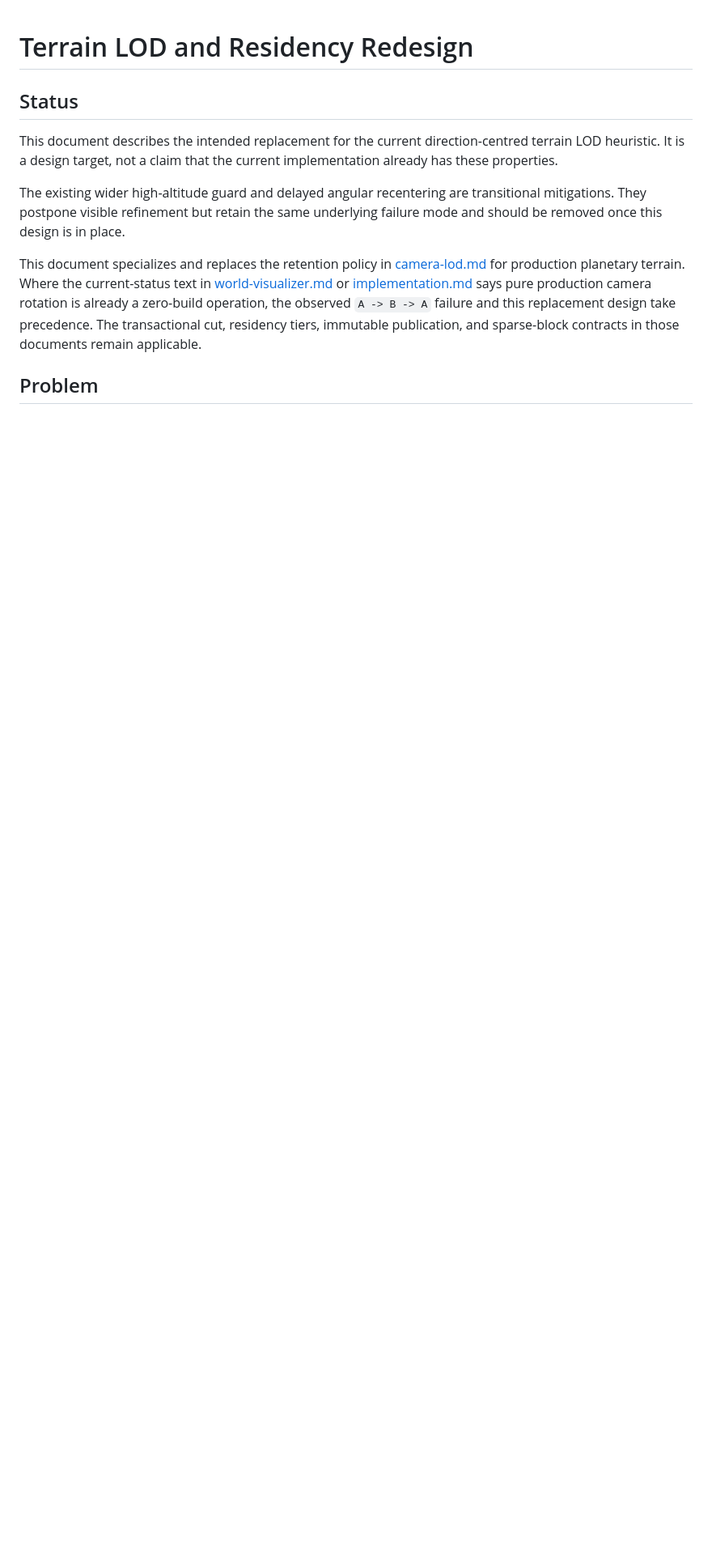
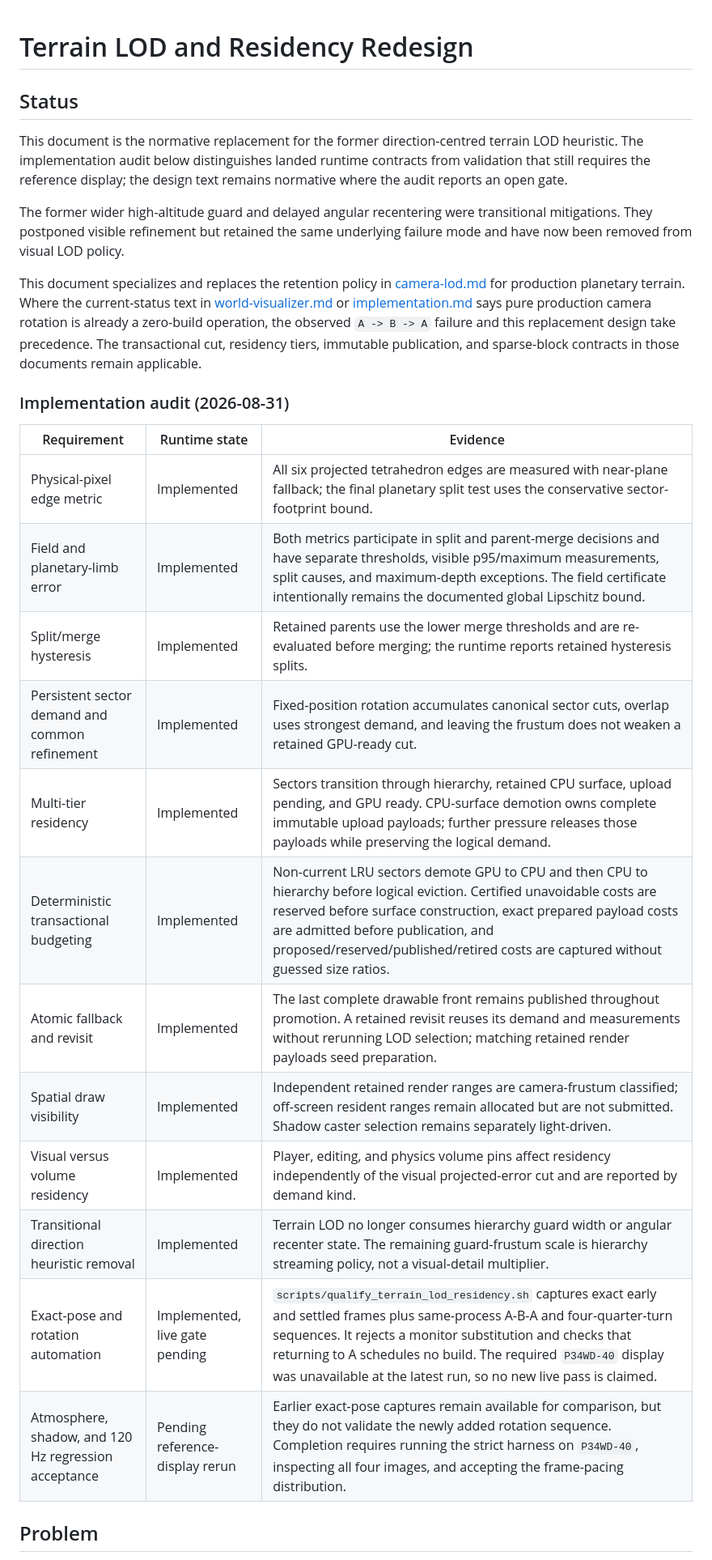
Before and after one commit to ChristofferGreen/htet, a Markdown page: docs/terrain-lod-residency-redesign.md, the part around one of its changes. Shown at 81% size. GitHub-like rendering; blank space fills up the shorter version.

Commit message:
Audit terrain LOD residency implementation

```diff
--- a/docs/terrain-lod-residency-redesign.md
+++ b/docs/terrain-lod-residency-redesign.md
@@ -2,14 +2,14 @@
 
 ## Status
 
-This document describes the intended replacement for the current
-direction-centred terrain LOD heuristic. It is a design target, not a claim
-that the current implementation already has these properties.
+This document is the normative replacement for the former direction-centred
+terrain LOD heuristic. The implementation audit below distinguishes landed
+runtime contracts from validation that still requires the reference display;
+the design text remains normative where the audit reports an open gate.
 
-The existing wider high-altitude guard and delayed angular recentering are
-transitional mitigations. They postpone visible refinement but retain the
-same underlying failure mode and should be removed once this design is in
-place.
+The former wider high-altitude guard and delayed angular recentering were
+transitional mitigations. They postponed visible refinement but retained the
+same underlying failure mode and have now been removed from visual LOD policy.
 
 This document specializes and replaces the retention policy in
 [camera-lod.md](camera-lod.md) for production planetary terrain. Where the
@@ -20,5 +20,22 @@ replacement design take precedence. The transactional cut, residency tiers,
 immutable publication, and sparse-block contracts in those documents remain
 applicable.
 
+### Implementation audit (2026-08-31)
+
+| Requirement | Runtime state | Evidence |
+|---|---|---|
+| Physical-pixel edge metric | Implemented | All six projected tetrahedron edges are measured with near-plane fallback; the final planetary split test uses the conservative sector-footprint bound. |
+| Field and planetary-limb error | Implemented | Both metrics participate in split and parent-merge decisions and have separate thresholds, visible p95/maximum measurements, split causes, and maximum-depth exceptions. The field certificate intentionally remains the documented global Lipschitz bound. |
+| Split/merge hysteresis | Implemented | Retained parents use the lower merge thresholds and are re-evaluated before merging; the runtime reports retained hysteresis splits. |
+| Persistent sector demand and common refinement | Implemented | Fixed-position rotation accumulates canonical sector cuts, overlap uses strongest demand, and leaving the frustum does not weaken a retained GPU-ready cut. |
+| Multi-tier residency | Implemented | Sectors transition through hierarchy, retained CPU surface, upload pending, and GPU ready. CPU-surface demotion owns complete immutable upload payloads; further pressure releases those payloads while preserving the logical demand. |
+| Deterministic transactional budgeting | Implemented | Non-current LRU sectors demote GPU to CPU and then CPU to hierarchy before logical eviction. Certified unavoidable costs are reserved before surface construction, exact prepared payload costs are admitted before publication, and proposed/reserved/published/retired costs are captured without guessed size ratios. |
+| Atomic fallback and revisit | Implemented | The last complete drawable front remains published throughout promotion. A retained revisit reuses its demand and measurements without rerunning LOD selection; matching retained render payloads seed preparation. |
+| Spatial draw visibility | Implemented | Independent retained render ranges are camera-frustum classified; off-screen resident ranges remain allocated but are not submitted. Shadow caster selection remains separately light-driven. |
+| Visual versus volume residency | Implemented | Player, editing, and physics volume pins affect residency independently of the visual projected-error cut and are reported by demand kind. |
+| Transitional direction heuristic removal | Implemented | Terrain LOD no longer consumes hierarchy guard width or angular recenter state. The remaining guard-frustum scale is hierarchy streaming policy, not a visual-detail multiplier. |
+| Exact-pose and rotation automation | Implemented, live gate pending | `scripts/qualify_terrain_lod_residency.sh` captures exact early and settled frames plus same-process A-B-A and four-quarter-turn sequences. It rejects a monitor substitution and checks that returning to A schedules no build. The required `P34WD-40` display was unavailable at the latest run, so no new live pass is claimed. |
+| Atmosphere, shadow, and 120 Hz regression acceptance | Pending reference-display rerun | Earlier exact-pose captures remain available for comparison, but they do not validate the newly added rotation sequence. Completion requires running the strict harness on `P34WD-40`, inspecting all four images, and accepting the frame-pacing distribution. |
+
 ## Problem
 
```
Also changed, not shown: other parts of docs/terrain-lod-residency-redesign.md (+3 -3 lines).
